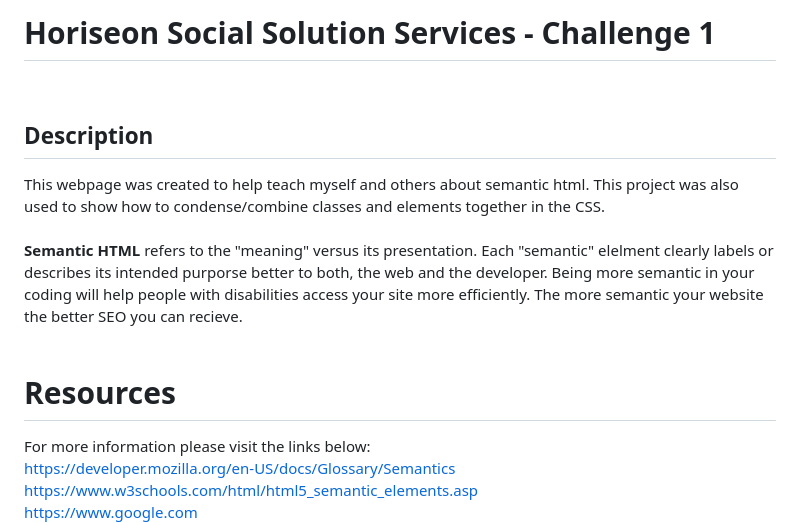
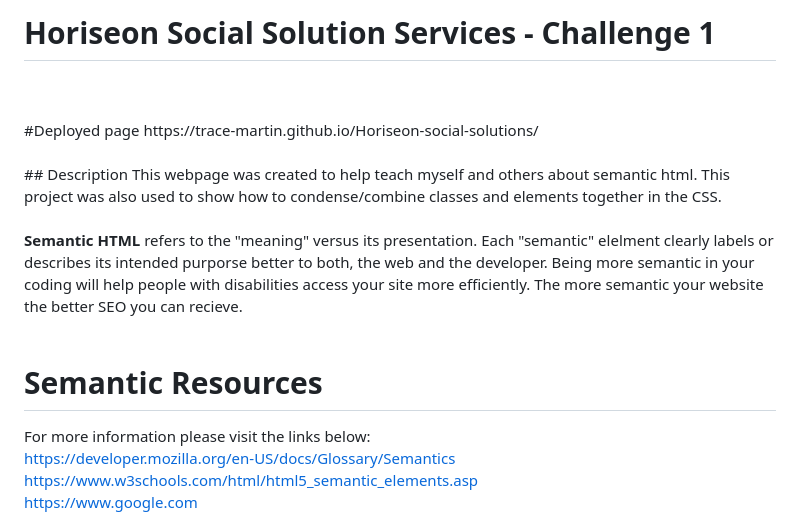
Before and after one commit to trace-martin/Horiseon, a Markdown page: README.md, the part around the change. GitHub-like rendering.

```diff
--- a/README.md
+++ b/README.md
@@ -1,10 +1,12 @@
-<h1>Horiseon Social Solution Services - Challenge 1</h1><br>
-
+<h1>Horiseon Social Solution Services - Challenge 1</h1><br><br>
+#Deployed page
+https://trace-martin.github.io/Horiseon-social-solutions/
+<br><br>
 ## Description
 This webpage was created to help teach myself and others about semantic html. This project was also used to show how to condense/combine classes and elements together in the CSS.<br><br>
 <strong>Semantic HTML</strong> refers to the "meaning" versus its presentation. Each "semantic" elelment clearly labels or describes its intended purporse better to both, the web and the developer. Being more semantic in your coding will help people with disabilities access your site more efficiently. The more semantic your website the better SEO you can recieve.<br><br>
 
-# Resources
+# Semantic Resources
 For more information please visit the links below: <br>
 https://developer.mozilla.org/en-US/docs/Glossary/Semantics<br>
 https://www.w3schools.com/html/html5_semantic_elements.asp<br>
```
